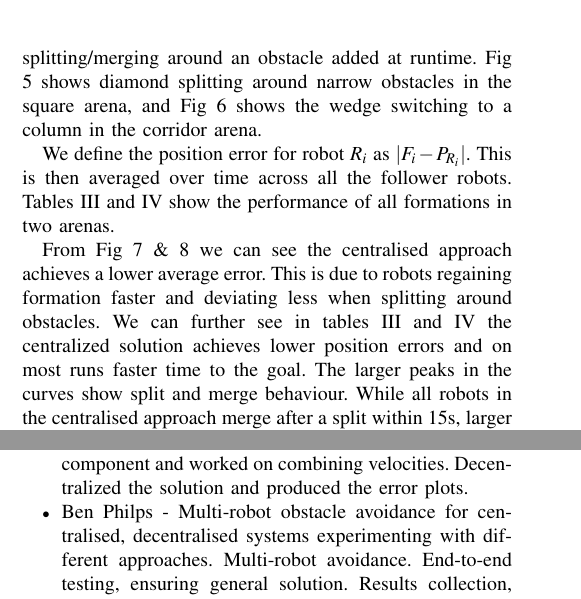
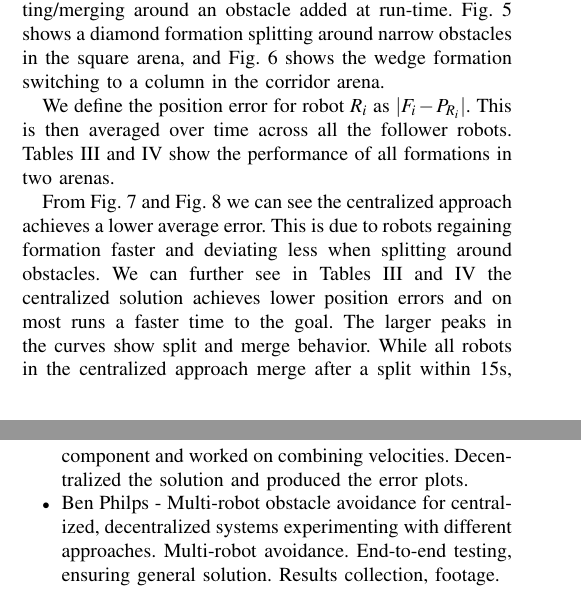
Before and after one commit to DoodleBobBuffPants/RobotProject, a LaTeX paper (Report/Report.tex): two parts of the columns of pages 3 and 4 of 5, joined at a grey line, cut so that both start at the same text. Compiled offline with pdfLaTeX.

Commit message:
change formatting (dots after fig etc), american spelling, center table headers over two columns

```diff
--- a/Report/Report.tex
+++ b/Report/Report.tex
@@ -20,8 +20,7 @@
 \usepackage{times}        % assumes new font selection scheme installed
 \usepackage{amsmath}  % assumes amsmath package installed
 \usepackage{amssymb}  % assumes amsmath package installed
-\usepackage{multirow}    % for aligning table column headers that span columns
-\usepackage{booktabs}   % for better tables
+\usepackage{multirow}    % for centering table headers that span multiple columns
 
 \title{\LARGE \bf Formation Control: A Centralized and Decentralized Approach}
 
@@ -219,5 +218,5 @@ We conducted experiments in multiple arenas, presenting results below for the sq
 
-Both systems successfully split and merge around obstacles, navigate tight corners and switch formation to handle corridors. In the video we further demonstrate robots splitting/merging around an obstacle added at runtime. Fig  \ref{fig:split_merge} shows diamond splitting around narrow obstacles in the square arena, and Fig \ref{fig:switch_formation} shows the wedge switching to a column in the corridor arena.
+Both systems successfully split-and-merge around obstacles, navigate tight corners and switch formation to handle corridors. In the video we further demonstrate robots splitting/merging around an obstacle added at run-time. Fig. \ref{fig:split_merge} shows a diamond formation splitting around narrow obstacles in the square arena, and Fig. \ref{fig:switch_formation} shows the wedge formation switching to a column in the corridor arena.
 
 \begin{figure}[tb]
 \centering
@@ -240,7 +239,7 @@ Both systems successfully split and merge around obstacles, navigate tight corne
 \label{fig:switch_formation}
 \end{figure}
 
-We define the position error for robot $R_i$ as $|F_{i} - P_{R_i}|$. This is then averaged over time across all the follower robots. Tables \ref{tab:results_corridor} and \ref{tab:results_square} show the performance of all formations in two arenas.
+We define the position error for robot $R_i$ as $\lvert F_i - P_{R_i}\rvert$. This is then averaged over time across all the follower robots. Tables \ref{tab:results_corridor} and \ref{tab:results_square} show the performance of all formations in two arenas.
 
-From Fig \ref{fig:centralized} \& \ref{fig:decentralized} we can see the centralised approach achieves a lower average error. This is due to robots regaining formation faster and deviating less when splitting around obstacles. We can further see in tables \ref{tab:results_corridor} and \ref{tab:results_square} the centralized solution achieves lower position errors and on most runs faster time to the goal. The larger peaks in the curves show split and merge behaviour. While all robots in the centralised approach merge after a split within 15s, larger times, as much as 25s were seen in the decentralised system. The centralized system is faster, with lower position errors, e.g for diamond centralised achieves 63 seconds over 75 and an error of 0.27 over 0.62, in the corridor arena.
+From Fig. \ref{fig:centralized} and Fig. \ref{fig:decentralized} we can see the centralized approach achieves a lower average error. This is due to robots regaining formation faster and deviating less when splitting around obstacles. We can further see in Tables \ref{tab:results_corridor} and \ref{tab:results_square} the centralized solution achieves lower position errors and on most runs a faster time to the goal. The larger peaks in the curves show split and merge behavior. While all robots in the centralized approach merge after a split within $15$s, larger times, as much as $25$s were seen in the decentralized system. The centralized system is faster, with lower position errors, e.g for diamond centralized achieves $63$ seconds over $75$ seconds and an error of $0.27$m over $0.62$m, in the corridor arena.
 
@@ -321,7 +318,7 @@ Since the weighting of each motor schema in the overall velocity can have profou
 \begin{itemize}
 \item Ajay Ahir - Worked on setting up the multi-robot environment and obstacle avoidance. Added the RRT* component and worked on combining velocities. Decentralized the solution and produced the error plots.
 
-\item Ben Philps - Multi-robot obstacle avoidance for centralised, decentralised systems experimenting with different approaches. Multi-robot avoidance. End-to-end testing, ensuring general solution. Results collection, footage.
+\item Ben Philps - Multi-robot obstacle avoidance for centralized, decentralized systems experimenting with different approaches. Multi-robot avoidance. End-to-end testing, ensuring general solution. Results collection, footage.
 
 \item Sumaiyah Kola - Implemented formation maintenance schema. Designed experimental set-up. Worked on multi-robot obstacle avoidance and combining velocities. Built multiple simulation arenas.
 \end{itemize}
```
Also changed, not shown: Report/Report.tex (32 more changed lines). Lines whose indentation alone changed are shown as unchanged.
